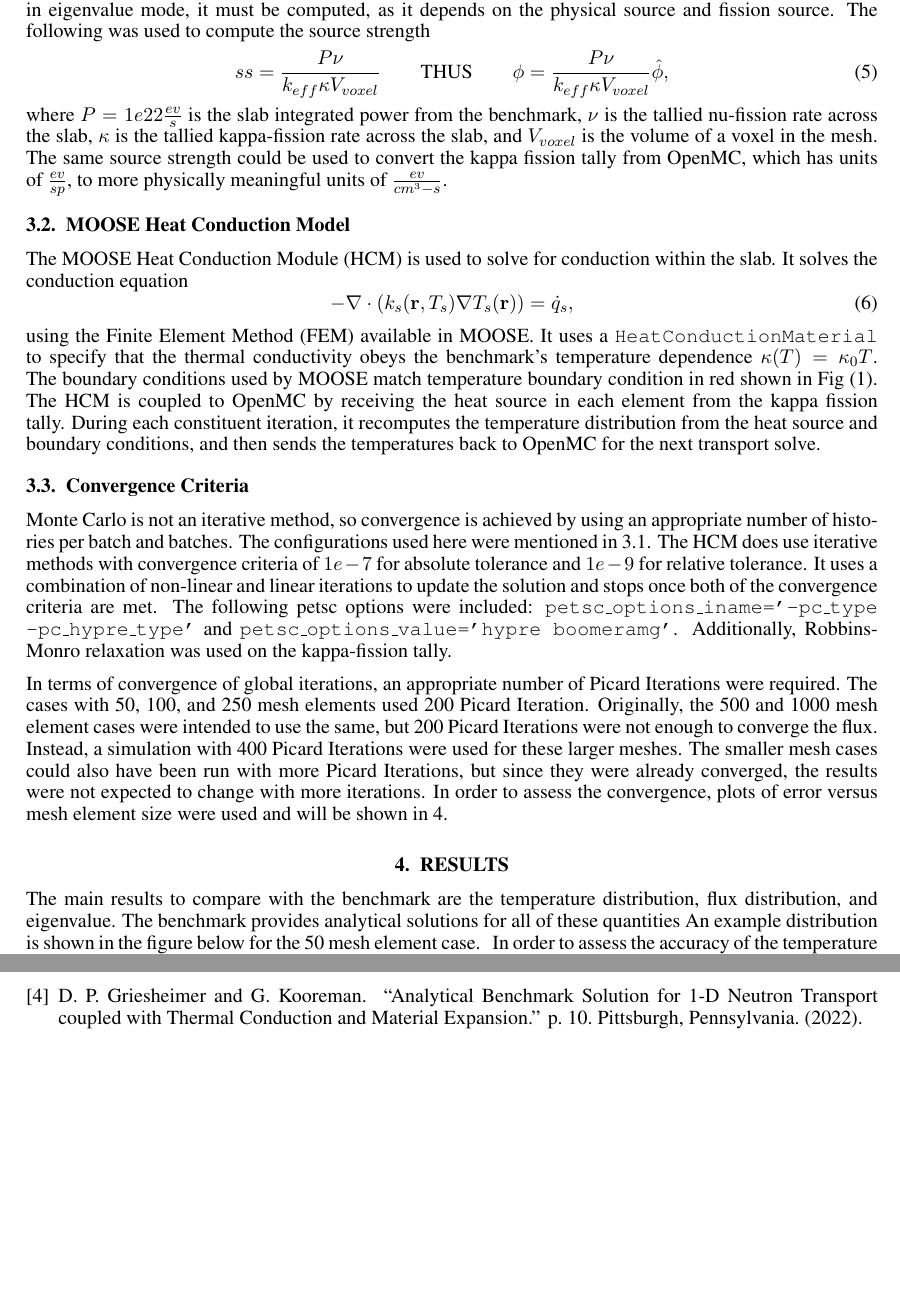
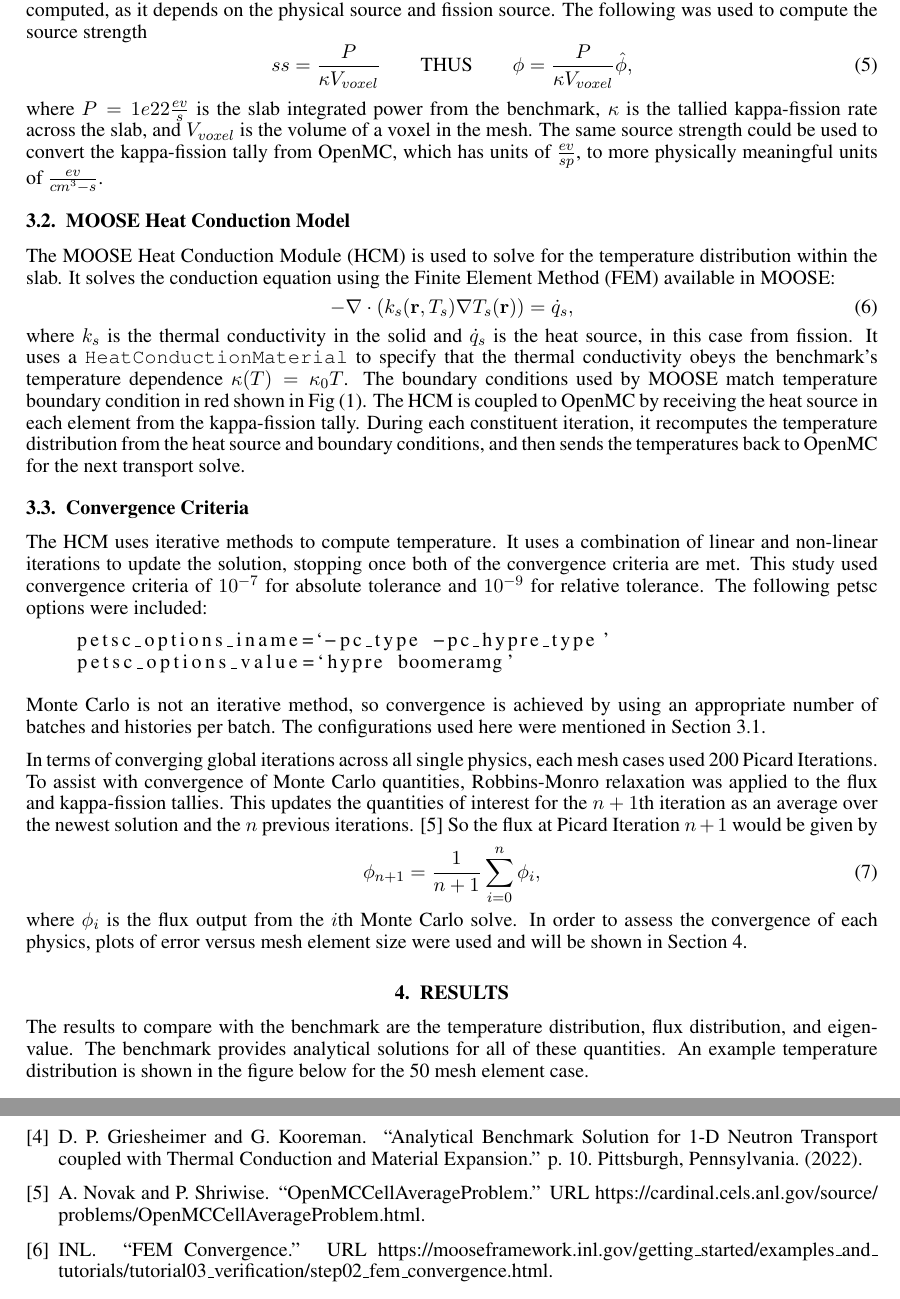
Before and after one commit to lewisgross1296/mc23, a LaTeX document (mc2023_template.tex, which reads mc2023.bib): two parts of pages 4 and 7 of 7, joined at a grey line, cut so that both start at the same text, the shorter picture padded with empty space. Compiled offline with pdfLaTeX.

Commit message:
draft of pdf ready for review

```diff
--- a/mc2023.bib
+++ b/mc2023.bib
@@ -16,3 +16,7 @@
       DOI = {10.1016/j.anucene.2022.109310},
 }
 
+@online{omccap,
+   author = {A.J. Novak and P. Shriwise },
+   title = {OpenMCCellAverageProblem },
+   url = {https://cardinal.cels.anl.gov/source/problems/OpenMCCellAverageProblem.html},
@@ -21,3 +27,10 @@
+   author = {INL},
+   title = {FEM Convergence},
+   url = {https://mooseframework.inl.gov/getting_started/examples_and_tutorials/tutorial03_verification/step02_fem_convergence.html},
+   urldate = {March 31, 2023}
+}
+
+@article{openmc,
    author = {P.K. Romano and N.E. Horelik and B.R. Herman and A.G. Nelson and B. Forget and K. Smith},
     title = {{OpenMC: A State-of-the-Art {Monte} {Carlo} Code for Research and Development}},
   journal = {Annals of Nuclear Energy},
--- a/mc2023_template.tex
+++ b/mc2023_template.tex
@@ -63,7 +63,7 @@
 \title{Verification of the Cardinal Multiphysics Solver for 1-D Coupled\\
 Heat Transfer and Neutron Transport}
 
-\raggedbottom % TODO this or vfill
+\raggedbottom % bottom of page alignment
 \author{%
   % FIRST AUTHORS
   %
@@ -223,41 +220,49 @@ with the benchmark, these other tallies are needed in order to compute a source
-in units of $\frac{n-cm}{sp}$, but typical flux, denote it $\phi$, has units of $\frac{n}{cm^2-s}$. In fixed source modes, the source
-strength is typically known, but in eigenvalue mode, it must be computed, as it depends on the physical source and fission source.
-The following was used to compute the source strength
+and the eigenvalue $k_{eff}$. Though flux and the eigenvalue are the only quantities to compare with the benchmark, these other
+tallies are needed in order to compute a source strength. OpenMC reports flux, denote it $\hat{\phi}$, in units of $\frac{n-cm}{sp}$,
+but typical flux, denote it $\phi$, has units of $\frac{n}{cm^2-s}$. In fixed source modes, the source strength is typically known,
+but in eigenvalue mode, it must be computed, as it depends on the physical source and fission source. The following was used to
+compute the source strength
 \begin{equation} \label{eq:source_strength}
-   ss = \frac{P\nu}{k_{eff} \kappa V_{voxel}} \QTHUS \phi = \frac{P\nu}{k_{eff} \kappa V_{voxel} }\hat{\phi},
+   ss = \frac{P}{\kappa V_{voxel}} \QTHUS \phi = \frac{P}{\kappa V_{voxel} }\hat{\phi},
 \end{equation}
-where $P=1e22 \frac{ev}{s}$ is the slab integrated power from the benchmark, $\nu$ is the tallied nu-fission rate across the slab,
-$\kappa$ is the tallied kappa-fission rate across the slab, and $V_{voxel}$ is the volume of a voxel in the mesh. The same source
-strength could be used to convert the kappa fission tally from OpenMC, which has units of $\frac{ev}{sp}$, to more physically
-meaningful units of $\frac{ev}{cm^3-s}$.
+where $P=1e22 \frac{ev}{s}$ is the slab integrated power from the benchmark, $\kappa$ is the tallied kappa-fission rate across the slab,
+and $V_{voxel}$ is the volume of a voxel in the mesh. The same source strength could be used to convert the kappa-fission tally from
+OpenMC, which has units of $\frac{ev}{sp}$, to more physically meaningful units of $\frac{ev}{cm^3-s}$.
 
 \subsection{MOOSE Heat Conduction Model}
-The \gls{moose} \gls{hcm} is used to solve for conduction within the slab. It solves the conduction equation
+The \gls{moose} \gls{hcm} is used to solve for the temperature distribution within the slab. It solves the conduction equation using the
+\gls{fem} available in \gls{moose}:
 \begin{equation}\label{eq:conduction}
     - \nabla \cdot (k_{s}(\mathbf{r},T_{s}) \nabla T_{s}(\mathbf{r})) = \dot{q}_{s},
 \end{equation}
-using the \gls{fem} available in \gls{moose}. It uses a \texttt{HeatConductionMaterial} to specify that the thermal conductivity
-obeys the benchmark's temperature dependence $\kappa(T)=\kappa_{0}T$. The boundary conditions used by \gls{moose} match temperature
-boundary condition in red shown in Fig (\ref{fig:slab_diagram}). The \gls{hcm} is coupled to OpenMC by receiving the heat source in
-each element from the kappa fission tally. During each constituent iteration, it recomputes the temperature distribution from the heat
-source and boundary conditions, and then sends the temperatures back to OpenMC for the next transport solve.
+where $k_{s}$ is the thermal conductivity in the solid and $\dot{q}_{s}$ is the heat source, in this case from fission. It uses a
+\texttt{HeatConductionMaterial} to specify that the thermal conductivity obeys the benchmark's temperature dependence $\kappa(T)=\kappa_{0}T$.
+The boundary conditions used by \gls{moose} match temperature boundary condition in red shown in Fig (\ref{fig:slab_diagram}). The
+\gls{hcm} is coupled to OpenMC by receiving the heat source in each element from the kappa-fission tally. During each constituent
+iteration, it recomputes the temperature distribution from the heat source and boundary conditions, and then sends the temperatures
+back to OpenMC for the next transport solve.
 
 \subsection{Convergence Criteria}
-Monte Carlo is not an iterative method, so convergence is achieved by using an appropriate number of histories per batch and batches. The
-configurations used here were mentioned in \ref{sec:model:OpenMC}. The \gls{hcm} does use iterative methods with convergence criteria of
- $1e-7$ for absolute tolerance and $1e-9$ for relative tolerance. It uses a combination of non-linear and linear iterations to update the
- solution and stops once both of the convergence criteria are met. The following petsc options were included:
- \texttt{petsc$\_$options$\_$iname='-pc$\_$type -pc$\_$hypre$\_$type'} and \texttt{petsc$\_$options$\_$value='hypre boomeramg'}. Additionally, Robbins-Monro
-relaxation was used on the kappa-fission tally.
+The \gls{hcm} uses iterative methods to compute temperature. It uses a combination of linear and non-linear iterations to update the
+solution, stopping once both of the convergence criteria are met. This study used convergence criteria of $10^{-7}$ for absolute tolerance
+and $10^{-9}$ for relative tolerance.  The following petsc options were included:
+\begin{lstlisting}
+    petsc_options_iname=`-pc_type -pc_hypre_type'
+    petsc_options_value=`hypre boomeramg'
+\end{lstlisting}
+Monte Carlo is not an iterative method, so convergence is achieved by using an
+appropriate number of batches and histories per batch. The configurations used here were mentioned in Section \ref{sec:model:OpenMC}.
 
-In terms of convergence of global iterations, an appropriate number of Picard Iterations were required. The cases with 50, 100, and 250
-mesh elements used 200 Picard Iteration. Originally, the 500 and 1000 mesh element cases were intended to use the same, but 200 Picard
-Iterations were not enough to converge the flux. Instead, a simulation with 400 Picard Iterations were used for these larger meshes. The
-smaller mesh cases could also have been run with more Picard Iterations, but since they were already converged, the results were not expected
-to change with more iterations. In order to assess the convergence, plots of error versus mesh element size were used and will be shown
-in \ref{sec:results}.
+In terms of converging global iterations across all single physics, each mesh cases used 200 Picard Iterations. To assist with
+convergence of Monte Carlo quantities, Robbins-Monro relaxation was applied to the flux and kappa-fission tallies. This updates the
+quantities of interest for the $n+1$th iteration as an average over the newest solution and the $n$ previous iterations. \cite{omccap}
+So the flux at Picard Iteration $n+1$ would be given by
+\begin{equation}\label{eq:Robbins-Monro}
+    \phi_{n+1} = \frac{1}{n+1} \sum_{i=0}^{n} \phi_{i},
+\end{equation}
+where $\phi_{i}$ is the flux output from the $i$th Monte Carlo solve. In order to assess the convergence of each physics, plots of
+error versus mesh element size were used and will be shown in Section \ref{sec:results}.
 
 \section{RESULTS}\label{sec:results}
-The main results to compare with the benchmark are the temperature distribution, flux distribution, and eigenvalue. The benchmark provides
-analytical solutions for all of these quantities An example distribution is shown in the figure below for the 50 mesh element case.
-\begin{figure}
+The results to compare with the benchmark are the temperature distribution, flux distribution, and eigenvalue. The benchmark provides
+analytical solutions for all of these quantities. An example temperature distribution is shown in the figure below for the 50 mesh element case.
```
Also changed, not shown: figures/error_study.png (deleted), figures/flux_error_norms.png (added), figures/flux_num_to_analy_ratios.png, figures/temp_error_norms.png (added), mc2023_template.pdf (added), mc2023.bib (4 more changed lines), mc2023_template.tex (97 more changed lines).
